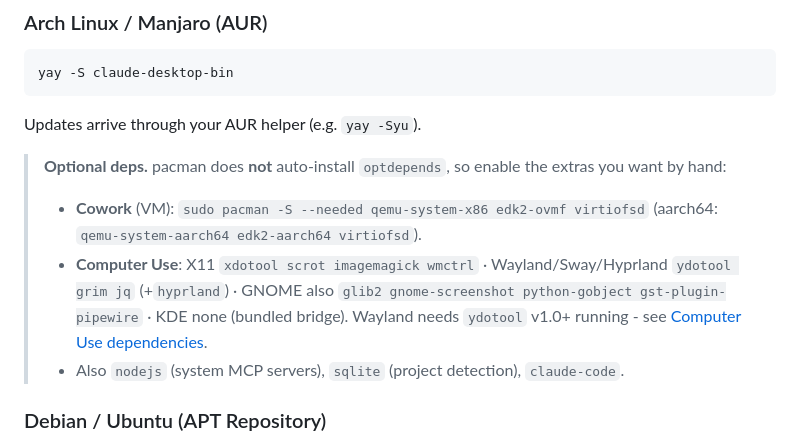
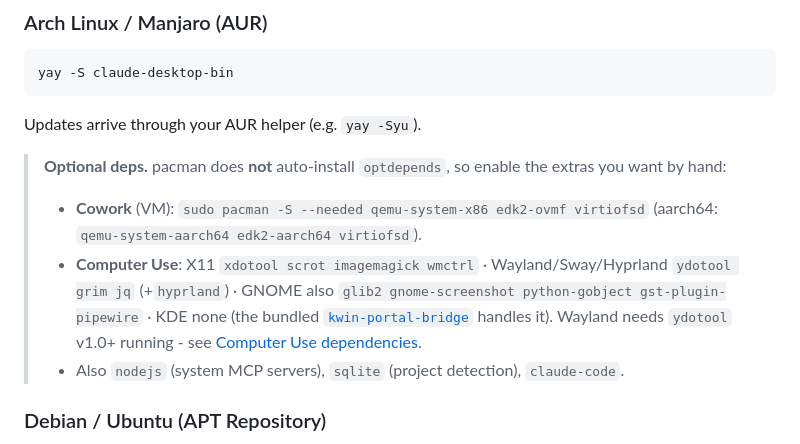
Before and after one commit to patrickjaja/claude-desktop-bin, a Markdown page: README.md, the part around the change. GitHub-like rendering.

Commit message:
README: link kwin-portal-bridge in the KDE 'bundled bridge' note

```diff
--- a/README.md
+++ b/README.md
@@ -58,7 +58,7 @@ Updates arrive through your AUR helper (e.g. `yay -Syu`).
 
 > **Optional deps.** pacman does **not** auto-install `optdepends`, so enable the extras you want by hand:
 > - **Cowork** (VM): `sudo pacman -S --needed qemu-system-x86 edk2-ovmf virtiofsd` (aarch64: `qemu-system-aarch64 edk2-aarch64 virtiofsd`).
-> - **Computer Use**: X11 `xdotool scrot imagemagick wmctrl` · Wayland/Sway/Hyprland `ydotool grim jq` (+`hyprland`) · GNOME also `glib2 gnome-screenshot python-gobject gst-plugin-pipewire` · KDE none (bundled bridge). Wayland needs `ydotool` v1.0+ running - see [Computer Use dependencies](docs/computer-use-dependencies.md).
+> - **Computer Use**: X11 `xdotool scrot imagemagick wmctrl` · Wayland/Sway/Hyprland `ydotool grim jq` (+`hyprland`) · GNOME also `glib2 gnome-screenshot python-gobject gst-plugin-pipewire` · KDE none (the bundled [`kwin-portal-bridge`](https://github.com/patrickjaja/kwin-portal-bridge) handles it). Wayland needs `ydotool` v1.0+ running - see [Computer Use dependencies](docs/computer-use-dependencies.md).
 > - Also `nodejs` (system MCP servers), `sqlite` (project detection), `claude-code`.
 
 ### Debian / Ubuntu (APT Repository)
```
